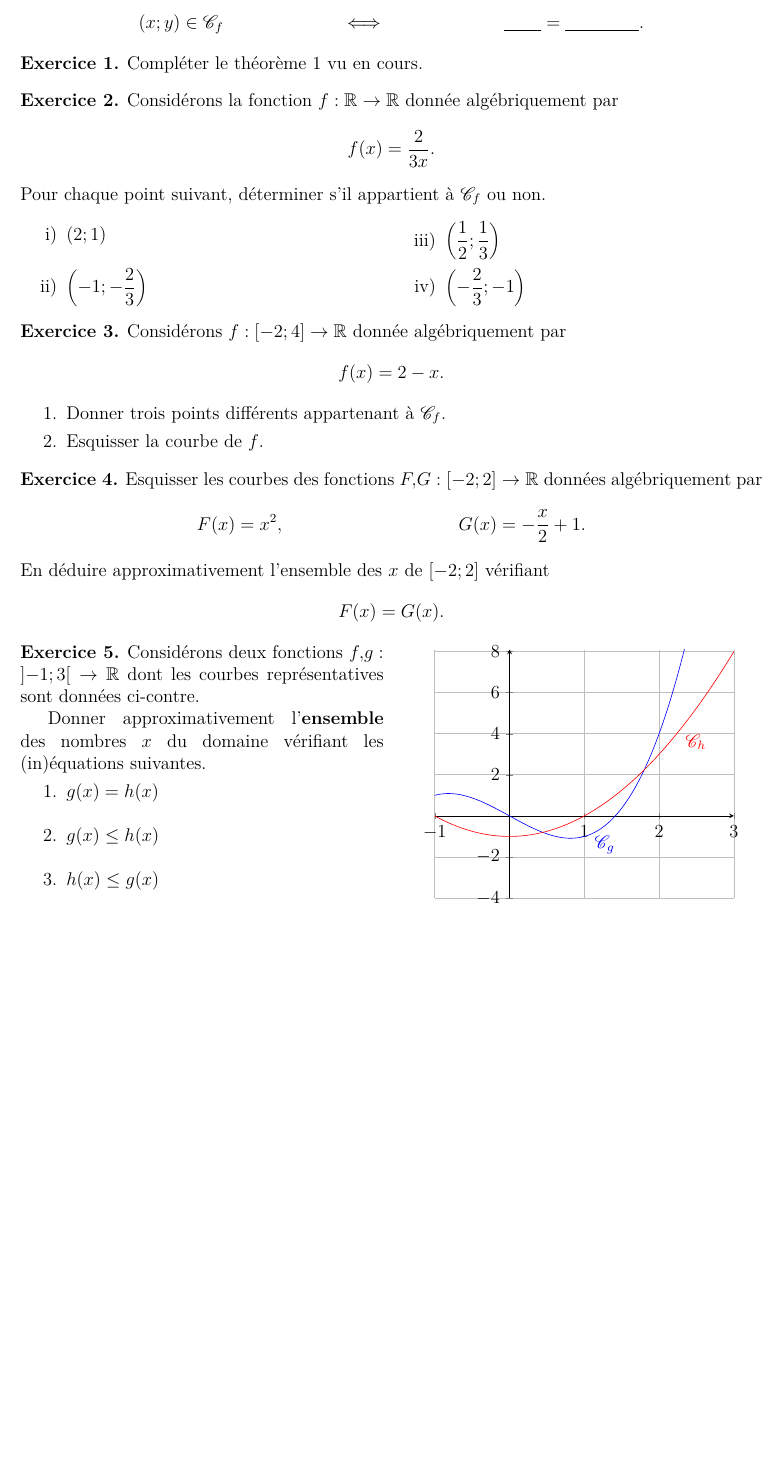
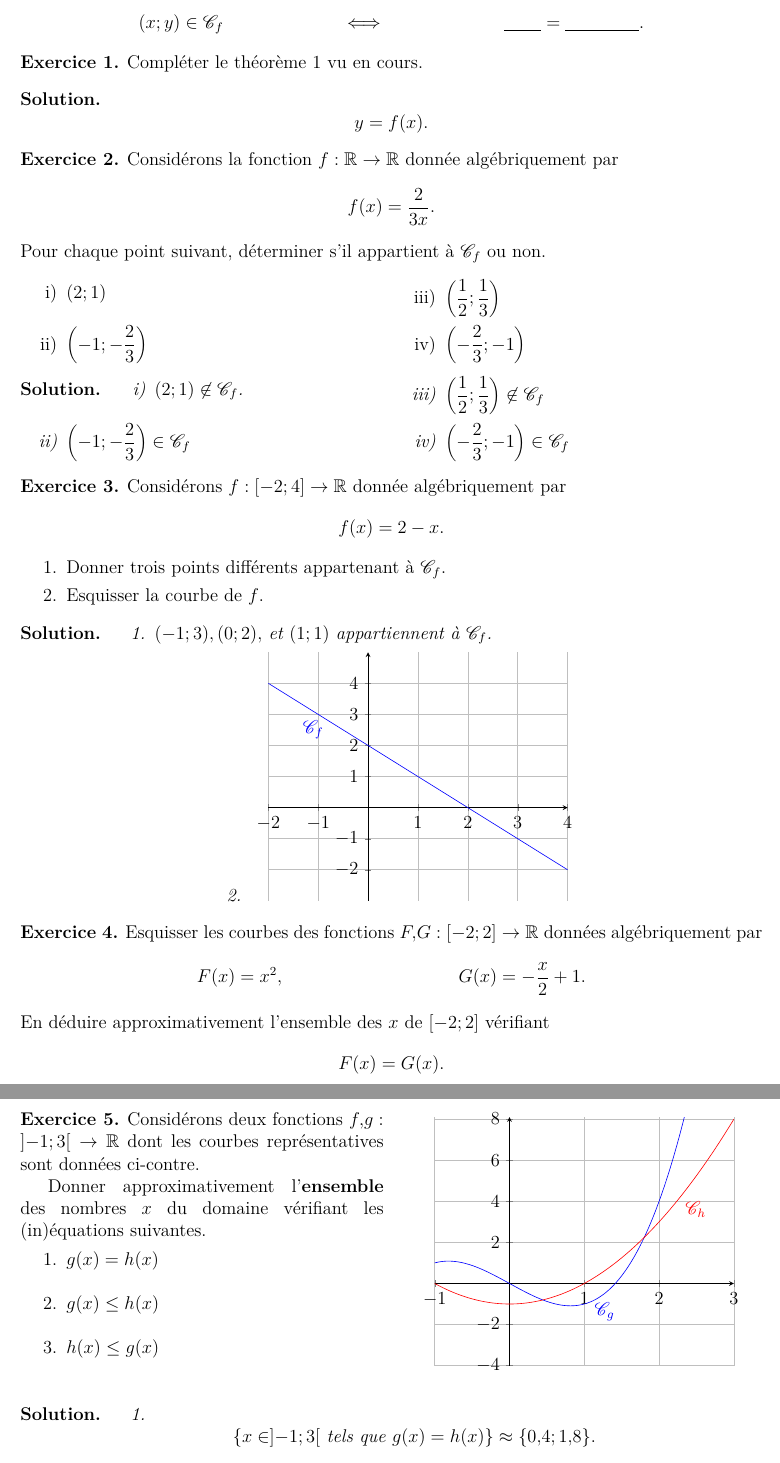
Before and after one commit to Mattuuuuh/Maths-2nde, a LaTeX document (Fonctions/eval2/eval2-1.tex): part of page 1 of 2 before the commit and two parts of pages 1 and 2 of 3 after it, the two joined at a grey line, cut so that both start at the same text, the shorter picture padded with empty space. Compiled offline with XeLaTeX; a missing font is replaced by an installed copy or a similar font.

Commit message:
Solutions sans détails.

```diff
--- a/Fonctions/eval2/eval2-1.tex
+++ b/Fonctions/eval2/eval2-1.tex
@@ -101,7 +101,7 @@ nomarginpar,% We don't want any margin paragraphs
 % SOLUTION SWITCH
 \newif\ifsolutions
 				\solutionstrue
-				\solutionsfalse
+				%\solutionsfalse
 
 \ifsolutions
 	\newcommand{\exe}[2]{
@@ -138,7 +138,11 @@ nomarginpar,% We don't want any margin paragraphs
 
 	\exe{
 		Compléter le théorème \ref{thm:1} vu en cours.
-	}{}
+	}{
+
+		\[ y = f(x). \]
+
+	}
 
 
 	\exe{
@@ -155,6 +159,18 @@ nomarginpar,% We don't want any margin paragraphs
 		\end{enumerate}
 		\end{multicols}
 
+	}{
+
+		\begin{multicols}{2}
+		\begin{enumerate}[label=\roman*)]
+			\item $\left(2; 1\right) \not\in \C_f$.
+			\item $\left(-1 ;-\dfrac23\right) \in \C_f$
+			\item $\left(\dfrac12 ; \dfrac13\right) \not\in \C_f$
+			\item $\left(-\dfrac23 ; -1\right) \in \C_f$
+		\end{enumerate}
+		\end{multicols}
+
+
 	}
 
 	\exe{
@@ -164,7 +180,21 @@ nomarginpar,% We don't want any margin paragraphs
 			\item Donner trois points différents appartenant à $\C_f$.
 			\item Esquisser la courbe de $f$.
 		\end{enumerate}
-	}{}
+	}{
+		\begin{enumerate}
+			\item $(-1;3), (0; 2),$ et $(1;1)$ appartiennent à $\C_f$.
+			\item
+
+			\begin{center}
+			\begin{tikzpicture}[>=stealth, scale=1]
+				\begin{axis}[xmin = -2, xmax=4, ymin=-3, ymax=5, axis x line=middle, axis y line=middle, axis line style=->, grid=both, ytick = {-2, -1, ..., 3, 4}]
+					\addplot[no marks, blue, -] expression[domain=-2:4, samples=2]{2-x}
+					node[pos=.15, below=2pt]{$\mathcal{C}_f$};
+				\end{axis}
+			\end{tikzpicture}
+			\end{center}
+		\end{enumerate}
+	}
 
 	\exe{
 		Esquisser les courbes des fonctions $F,G:[-2;2]\rightarrow\R$ données algébriquement par
@@ -173,7 +203,22 @@ nomarginpar,% We don't want any margin paragraphs
 			\end{align*}
 		En déduire approximativement l'ensemble des $x$ de $[-2;2]$ vérifiant
 			\[ F(x) = G(x). \]
-	}{}
+	}{
+
+
+			\begin{center}
+			\begin{tikzpicture}[>=stealth, scale=1]
+				\begin{axis}[xmin = -2, xmax=2, ymin=-3, ymax=5, axis x line=middle, axis y line=middle, axis line style=->, grid=both]
+					\addplot[no marks, blue, thick,  -] expression[domain=-2:2, samples=100]{x^2}
+					node[pos=.1, above=5pt]{$\mathcal{C}_F$};
+					\addplot[no marks, red, thick, -] expression[domain=-2:2, samples=100]{-x/2 + 1}
+					node[pos=.15, below=2pt]{$\mathcal{C}_G$};
+				\end{axis}
+			\end{tikzpicture}
+			\end{center}
+
+		\[ \{ x \in [{-2};{2}] \text{ tels que } F(x) = G(x) \} \approx \{ -1,3 ; 0,8 \}. \]
+	}
 
 	\exe{
 		\begin{multicols}{2}
@@ -199,7 +244,14 @@ nomarginpar,% We don't want any margin paragraphs
 			\end{tikzpicture}
 			\end{center}
 		\end{multicols}
-	}{}
+	}{
+
+		\begin{enumerate}
+			\item \[ \{ x \in ]{-1};3[ \text{ tels que } g(x) = h(x) \} \approx \{ 0,4 ; 1,8 \}. \]
+			\item \[ \{ x \in ]{-1};3[ \text{ tels que } g(x) \leq h(x) \}\approx [ 0,4 ; 1,8]. \]
+			\item \[ \{ x \in ]{-1};3[ \text{ tels que } g(x) \geq h(x) \} \approx \, ]{-1} ; 0,4] \cup [1,8 ; 3[. \]
+		\end{enumerate}
+	}
 
 	\newpage
 
```
Also changed, not shown: Fonctions/eval2/eval2-1.tex (8 more changed lines).
